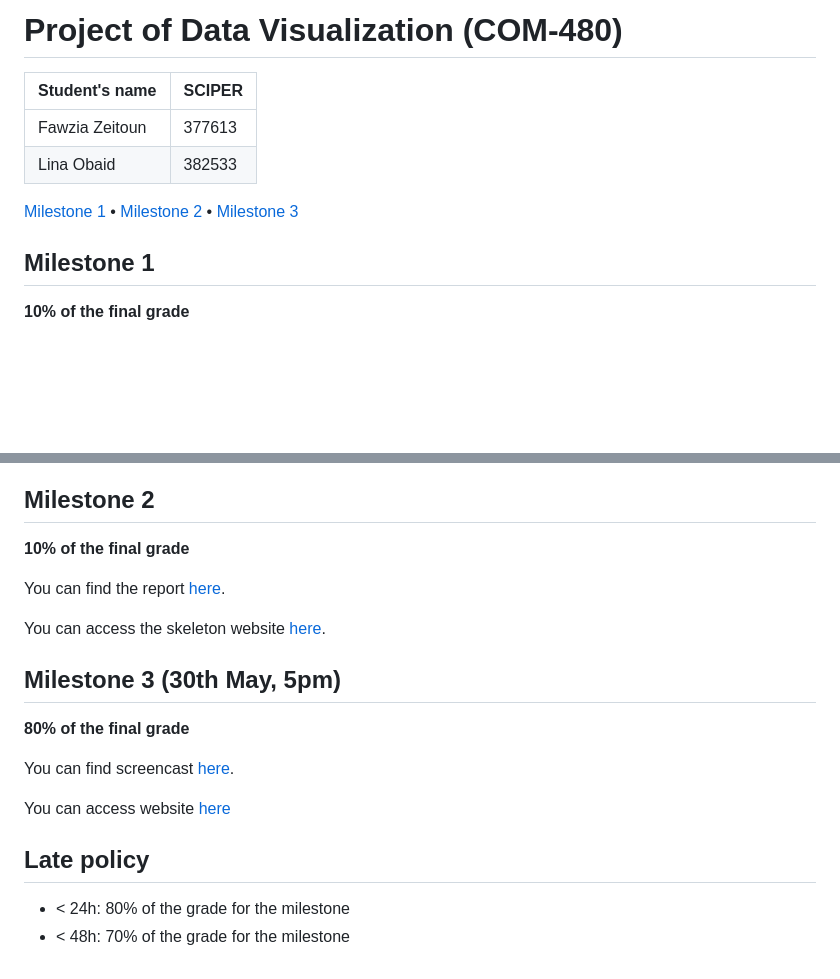
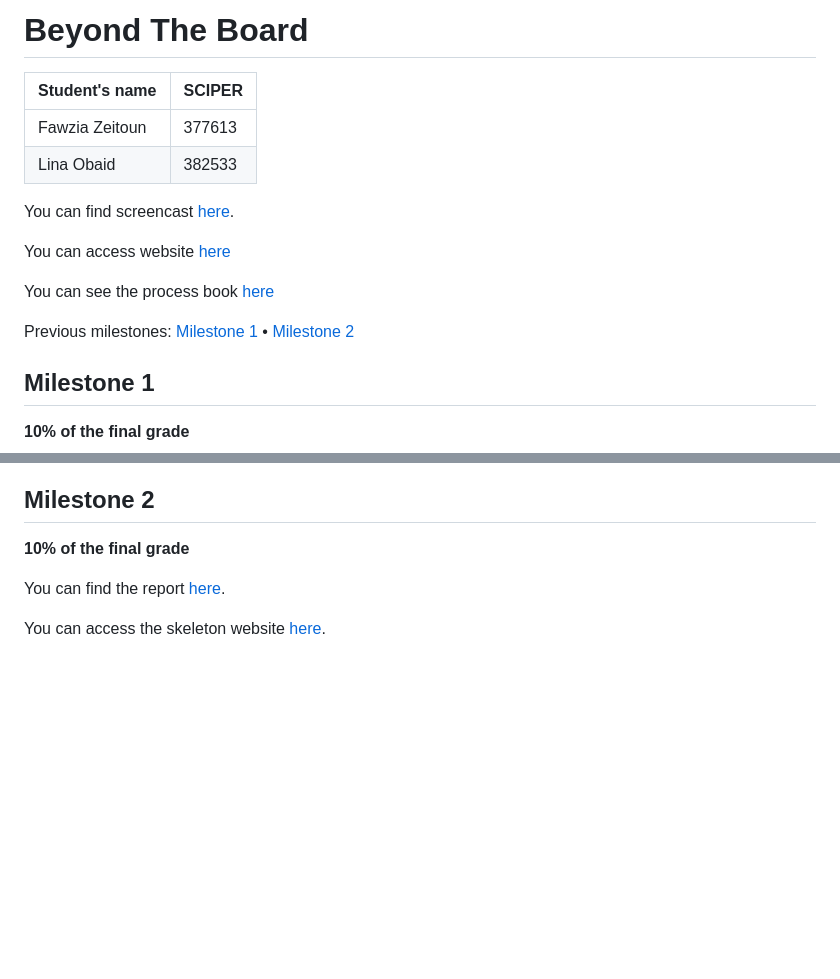
Before and after one commit to com-480-data-visualization/DatArt, a Markdown page: README.md, 2 parts joined by grey strips. GitHub-like rendering; blank space fills up the shorter version.

```diff
--- a/README.md
+++ b/README.md
@@ -1,11 +1,18 @@
-# Project of Data Visualization (COM-480)
+# Beyond The Board
 
 | Student's name | SCIPER |
 | -------------- | ------ |
 |Fawzia Zeitoun|377613|
 |Lina Obaid|382533|
 
-[Milestone 1](#milestone-1) • [Milestone 2](#milestone-2) • [Milestone 3](#milestone-3)
+You can find screencast [here](https://drive.google.com/drive/folders/1cBu66tuDmennujW_vgWd_hIo0sJuPwI4?usp=sharing).
+
+You can access website [here](https://com-480-data-visualization.github.io/DatArt/)
+
+You can see the process book [here](./milestones/milestone3/Milestone%202.pdf)
+
+Previous milestones:
+[Milestone 1](#milestone-1) • [Milestone 2](#milestone-2)
 
 ## Milestone 1 <a name="milestone-1"></a>
 
@@ -58,16 +65,3 @@ For inspiration, we looked at several past projects of this course. The two proj
 You can find the report [here](./milestones/milestone2/Milestone%202.pdf).
 
 You can access the skeleton website [here](https://com-480-data-visualization.github.io/DatArt/).
-
-## Milestone 3 (30th May, 5pm)
-**80% of the final grade**
-
-You can find screencast [here](https://drive.google.com/drive/folders/1cBu66tuDmennujW_vgWd_hIo0sJuPwI4?usp=sharing).
-
-You can access website [here](https://com-480-data-visualization.github.io/DatArt/)
-
-
-## Late policy
-
-- < 24h: 80% of the grade for the milestone
-- < 48h: 70% of the grade for the milestone
```
